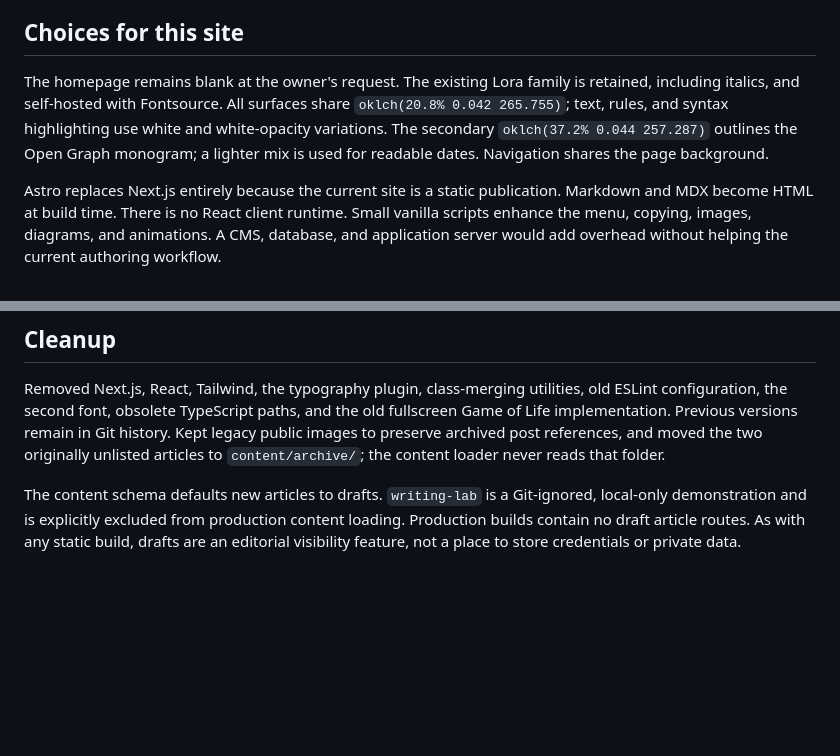
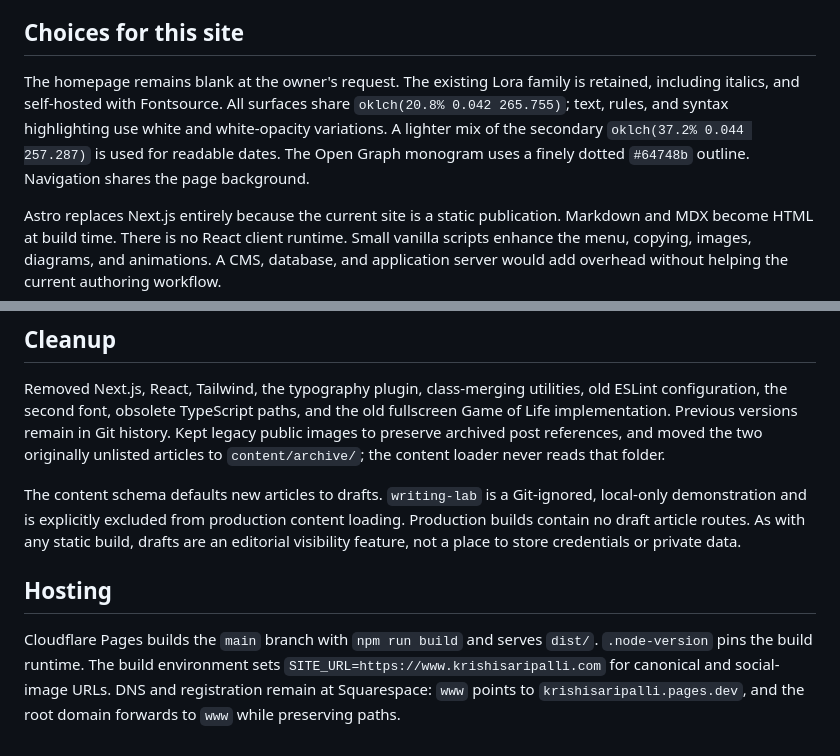
Before and after one commit to krishi-saripalli/krishidev2.0, a Markdown page: docs/architecture.md, 2 parts joined by grey strips. Drawn GitHub-style; blank space fills up the shorter version.

Commit message:
Document Cloudflare publishing configuration

```diff
--- a/docs/architecture.md
+++ b/docs/architecture.md
@@ -21,7 +21,7 @@ These were architecture references. Nathan's article text, illustrations, and an
 
 ## Choices for this site
 
-The homepage remains blank at the owner's request. The existing Lora family is retained, including italics, and self-hosted with Fontsource. All surfaces share `oklch(20.8% 0.042 265.755)`; text, rules, and syntax highlighting use white and white-opacity variations. The secondary `oklch(37.2% 0.044 257.287)` outlines the Open Graph monogram; a lighter mix is used for readable dates. Navigation shares the page background.
+The homepage remains blank at the owner's request. The existing Lora family is retained, including italics, and self-hosted with Fontsource. All surfaces share `oklch(20.8% 0.042 265.755)`; text, rules, and syntax highlighting use white and white-opacity variations. A lighter mix of the secondary `oklch(37.2% 0.044 257.287)` is used for readable dates. The Open Graph monogram uses a finely dotted `#64748b` outline. Navigation shares the page background.
 
 Astro replaces Next.js entirely because the current site is a static publication. Markdown and MDX become HTML at build time. There is no React client runtime. Small vanilla scripts enhance the menu, copying, images, diagrams, and animations. A CMS, database, and application server would add overhead without helping the current authoring workflow.
 
@@ -34,3 +34,7 @@ The writing features cover the reference's core publishing experience: math, cod
 Removed Next.js, React, Tailwind, the typography plugin, class-merging utilities, old ESLint configuration, the second font, obsolete TypeScript paths, and the old fullscreen Game of Life implementation. Previous versions remain in Git history. Kept legacy public images to preserve archived post references, and moved the two originally unlisted articles to `content/archive/`; the content loader never reads that folder.
 
 The content schema defaults new articles to drafts. `writing-lab` is a Git-ignored, local-only demonstration and is explicitly excluded from production content loading. Production builds contain no draft article routes. As with any static build, drafts are an editorial visibility feature, not a place to store credentials or private data.
+
+## Hosting
+
+Cloudflare Pages builds the `main` branch with `npm run build` and serves `dist/`. `.node-version` pins the build runtime. The build environment sets `SITE_URL=https://www.krishisaripalli.com` for canonical and social-image URLs. DNS and registration remain at Squarespace: `www` points to `krishisaripalli.pages.dev`, and the root domain forwards to `www` while preserving paths.
```
